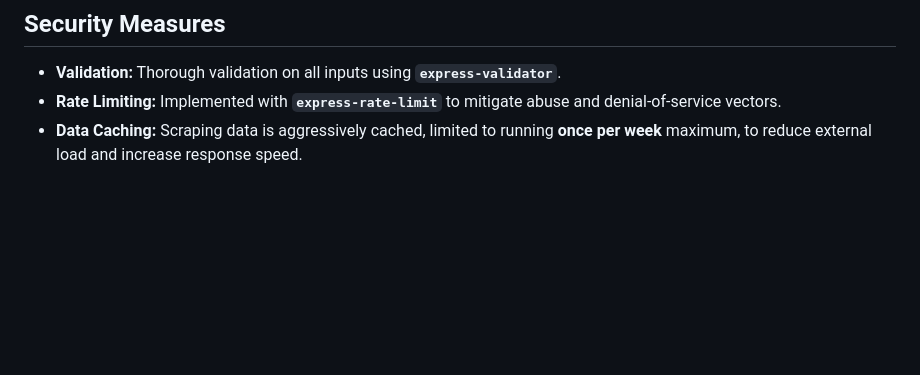
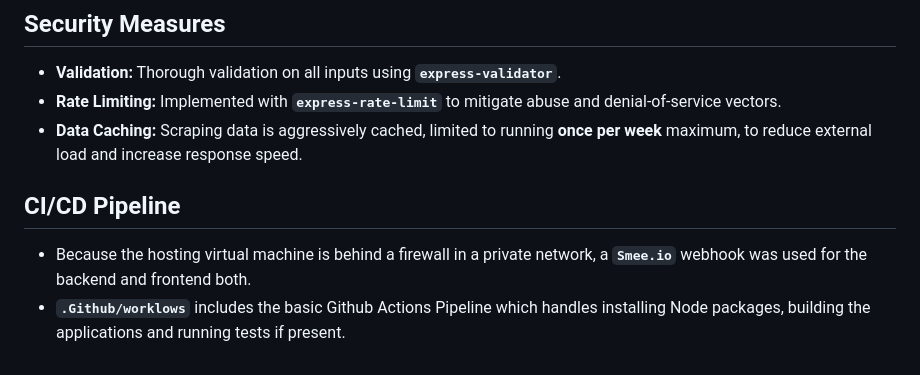
Before and after one commit to karripar/va-backend, a Markdown page: README.md, the part around the change. Drawn GitHub-style; blank space fills up the shorter version.

```diff
--- a/README.md
+++ b/README.md
@@ -154,3 +154,8 @@ Choose **one** of the following options:
 * **Validation:** Thorough validation on all inputs using **`express-validator`**.
 * **Rate Limiting:** Implemented with **`express-rate-limit`** to mitigate abuse and denial-of-service vectors.
 * **Data Caching:** Scraping data is aggressively cached, limited to running **once per week** maximum, to reduce external load and increase response speed.
+
+## CI/CD Pipeline
+
+* Because the hosting virtual machine is behind a firewall in a private network, a **`Smee.io`** webhook was used for the backend and frontend both.
+* **`.Github/worklows`** includes the basic Github Actions Pipeline which handles installing Node packages, building the applications and running tests if present.
```
